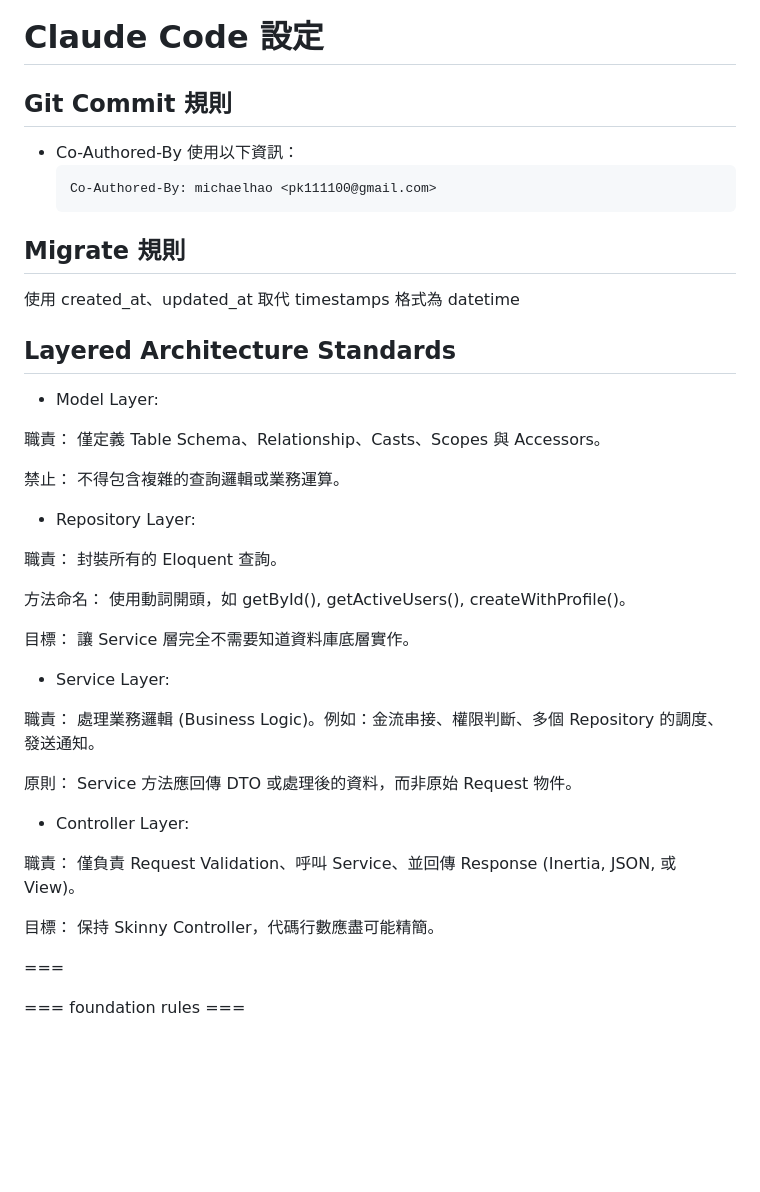
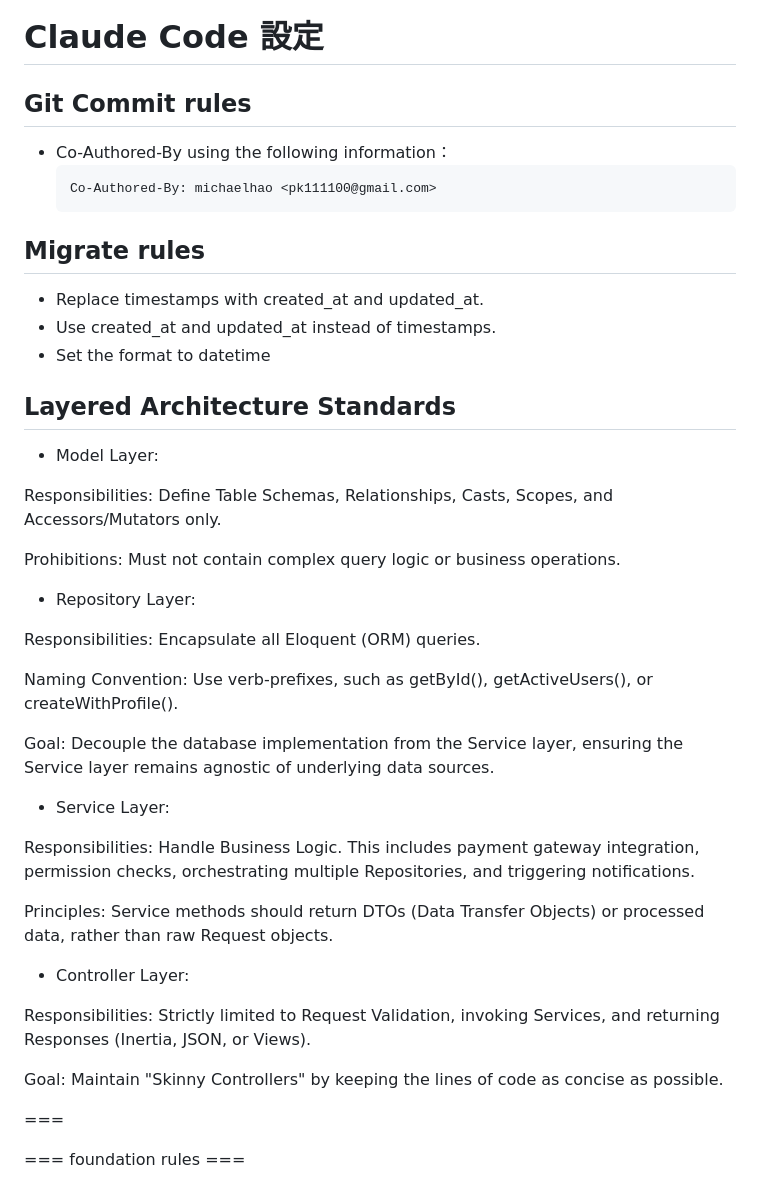
Before and after one commit to michaelhao/backend, a Markdown page: claude.md, the part around the change. Rendered like a GitHub page; blank space fills up the shorter version.

Commit message:
docs: translate claude.md project instructions to English
Co-Authored-By: michaelhao <pk111100@gmail.com>
Co-Authored-By: Claude Opus 4.6 <noreply@anthropic.com>

````diff
--- a/claude.md
+++ b/claude.md
@@ -1,43 +1,45 @@
 # Claude Code 設定
 
-## Git Commit 規則
+## Git Commit rules
 
-- Co-Authored-By 使用以下資訊：
+- Co-Authored-By using the following information：
   ```
   Co-Authored-By: michaelhao <pk111100@gmail.com>
   ```
-## Migrate 規則
-使用 created_at、updated_at 取代 timestamps
-格式為 datetime
+## Migrate rules
+
+- Replace timestamps with created_at and updated_at.
+- Use created_at and updated_at instead of timestamps.
+- Set the format to datetime
 
 ## Layered Architecture Standards
 
 - Model Layer:
 
-職責： 僅定義 Table Schema、Relationship、Casts、Scopes 與 Accessors。
+Responsibilities: Define Table Schemas, Relationships, Casts, Scopes, and Accessors/Mutators only.
 
-禁止： 不得包含複雜的查詢邏輯或業務運算。
+Prohibitions: Must not contain complex query logic or business operations.
 
 - Repository Layer:
 
-職責： 封裝所有的 Eloquent 查詢。
+Responsibilities: Encapsulate all Eloquent (ORM) queries.
 
-方法命名： 使用動詞開頭，如 getById(), getActiveUsers(), createWithProfile()。
+Naming Convention: Use verb-prefixes, such as getById(), getActiveUsers(), or createWithProfile().
 
-目標： 讓 Service 層完全不需要知道資料庫底層實作。
+Goal: Decouple the database implementation from the Service layer, ensuring the Service layer remains agnostic of underlying data sources.
 
 - Service Layer:
 
-職責： 處理業務邏輯 (Business Logic)。例如：金流串接、權限判斷、多個 Repository 的調度、發送通知。
+Responsibilities: Handle Business Logic. This includes payment gateway integration, permission checks, orchestrating multiple Repositories, and triggering notifications.
 
-原則： Service 方法應回傳 DTO 或處理後的資料，而非原始 Request 物件。
+Principles: Service methods should return DTOs (Data Transfer Objects) or processed data, rather than raw Request objects.
 
 
 - Controller Layer:
 
-職責： 僅負責 Request Validation、呼叫 Service、並回傳 Response (Inertia, JSON, 或 View)。
+Responsibilities: Strictly limited to Request Validation, invoking Services, and returning Responses (Inertia, JSON, or Views).
 
-目標： 保持 Skinny Controller，代碼行數應盡可能精簡。
+Goal: Maintain "Skinny Controllers" by keeping the lines of code as concise as possible.
 
 ===
 
````
